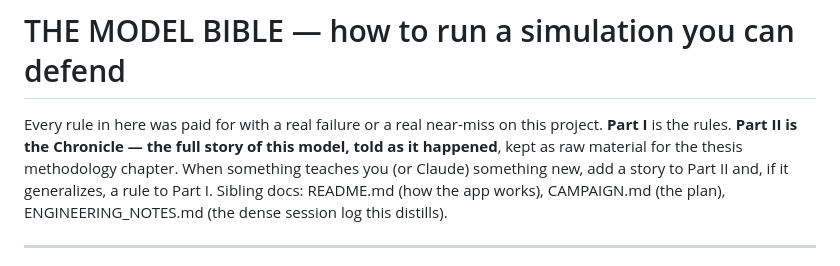
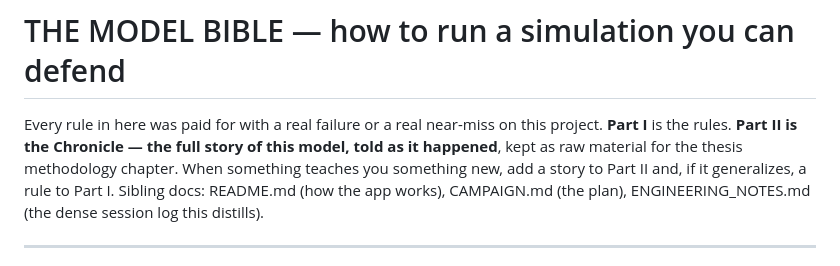
Before and after one commit to George-F-2000/simbuilder, a Markdown page: MODEL_BIBLE.md, the part around the change. Rendered like a GitHub page.

```diff
--- a/MODEL_BIBLE.md
+++ b/MODEL_BIBLE.md
@@ -3,7 +3,7 @@
 Every rule in here was paid for with a real failure or a real near-miss on
 this project. **Part I** is the rules. **Part II is the Chronicle — the
 full story of this model, told as it happened**, kept as raw material for
-the thesis methodology chapter. When something teaches you (or Claude)
+the thesis methodology chapter. When something teaches you
 something new, add a story to Part II and, if it generalizes, a rule to
 Part I. Sibling docs: README.md (how the app works), CAMPAIGN.md (the
 plan), ENGINEERING_NOTES.md (the dense session log this distills).
```
Also changed, not shown: CAMPAIGN.md (+2 -2 lines), ENGINEERING_NOTES.md (+3 -3 lines).
